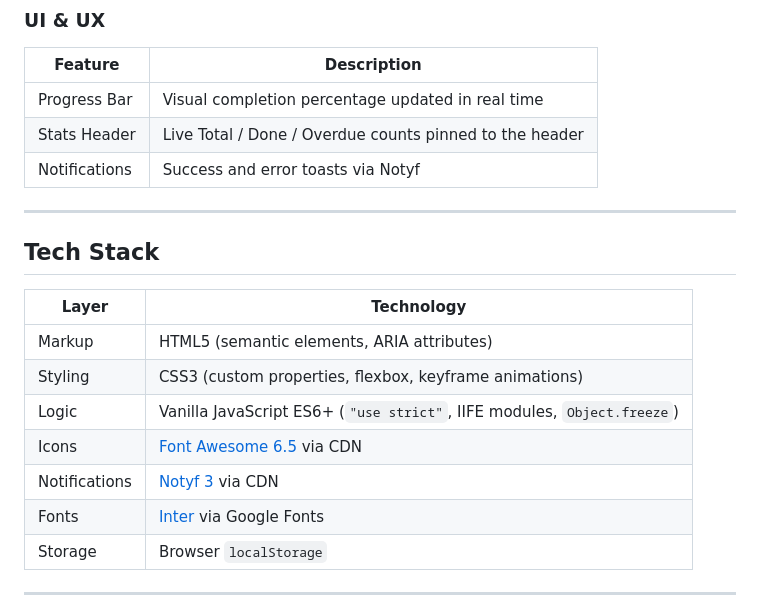
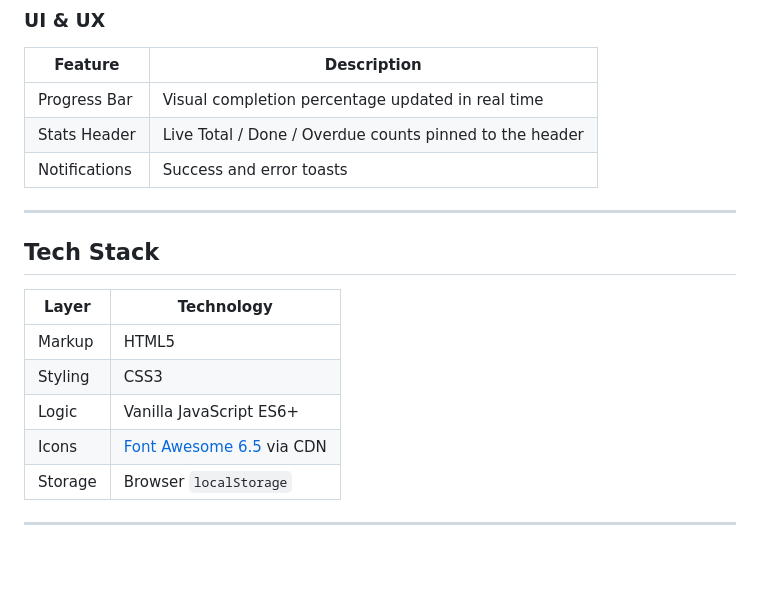
Before and after one commit to yitmeng00/my-tasks-to-do-app, a Markdown page: README.md, the part around the change. Drawn GitHub-style; blank space fills up the shorter version.

```diff
--- a/README.md
+++ b/README.md
@@ -69,7 +69,7 @@ MyTasks is a client-side task management application that persists data in the b
 |---|---|
 | Progress Bar | Visual completion percentage updated in real time |
 | Stats Header | Live Total / Done / Overdue counts pinned to the header |
-| Notifications | Success and error toasts via Notyf |
+| Notifications | Success and error toasts |
 
 ---
 
@@ -77,12 +77,10 @@ MyTasks is a client-side task management application that persists data in the b
 
 | Layer | Technology |
 |---|---|
-| Markup | HTML5 (semantic elements, ARIA attributes) |
-| Styling | CSS3 (custom properties, flexbox, keyframe animations) |
-| Logic | Vanilla JavaScript ES6+ (`"use strict"`, IIFE modules, `Object.freeze`) |
+| Markup | HTML5 |
+| Styling | CSS3 |
+| Logic | Vanilla JavaScript ES6+ |
 | Icons | [Font Awesome 6.5](https://fontawesome.com/) via CDN |
-| Notifications | [Notyf 3](https://github.com/caroso1222/notyf) via CDN |
-| Fonts | [Inter](https://fonts.google.com/specimen/Inter) via Google Fonts |
 | Storage | Browser `localStorage` |
 
 ---
```
